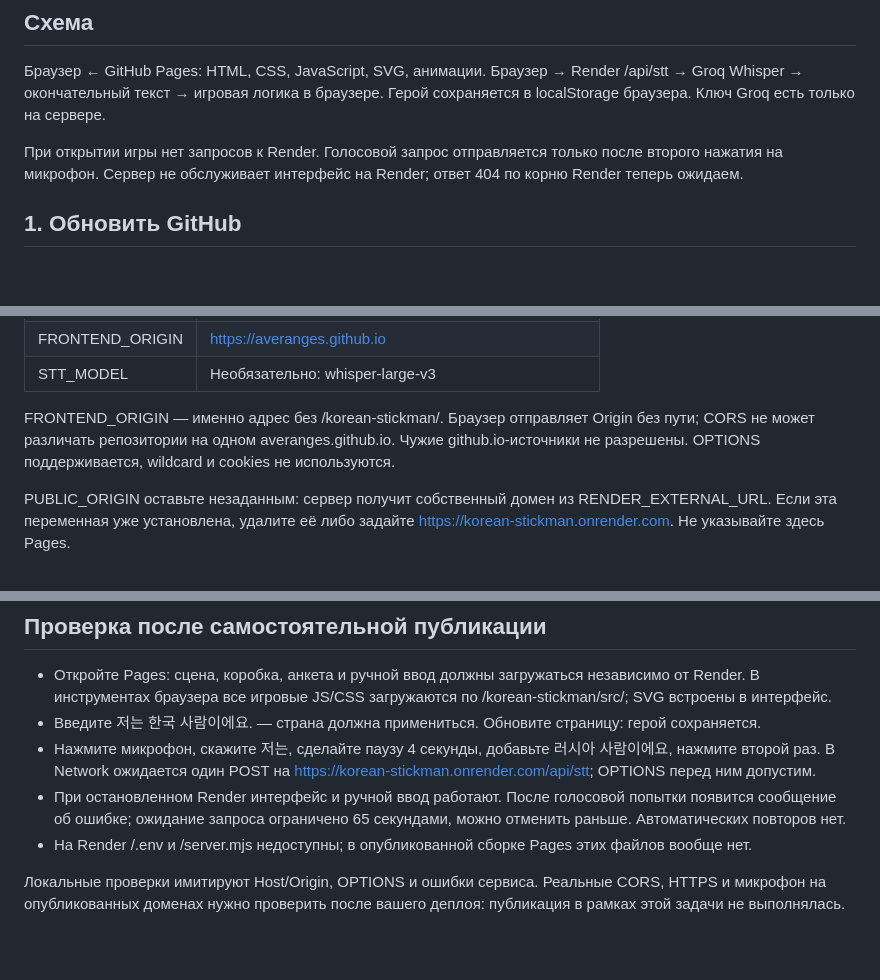
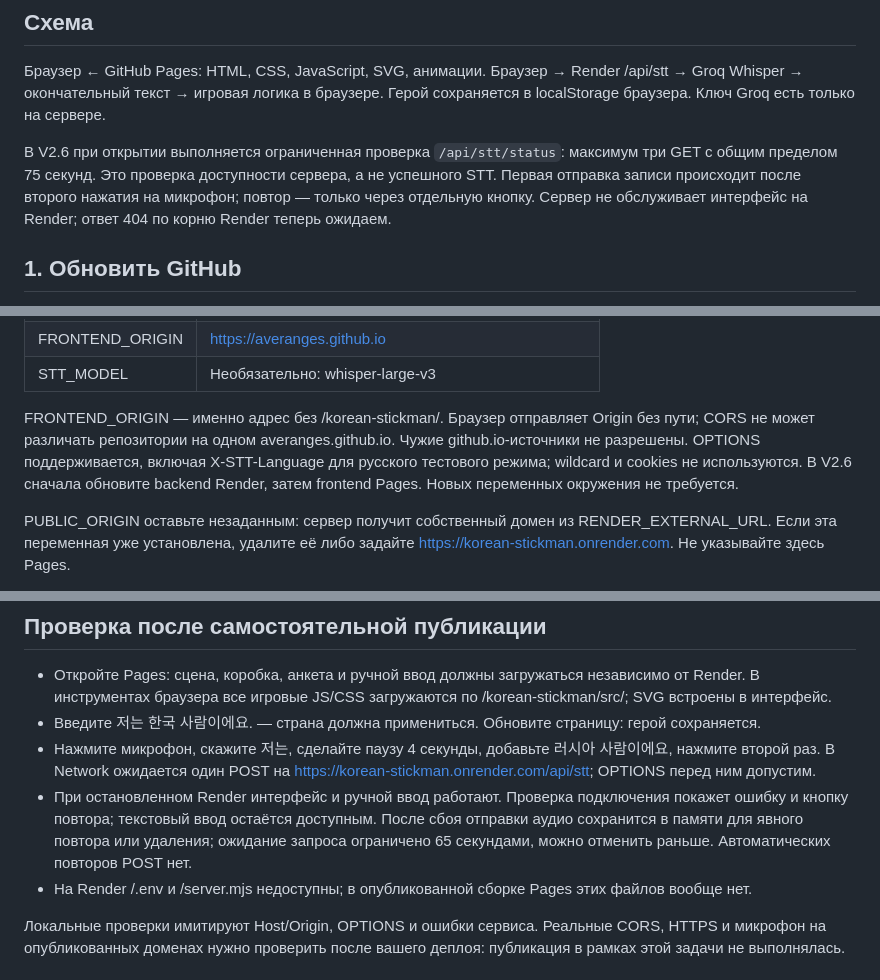
Before and after one commit to averanges/korean-stickman, a Markdown page: docs/RENDER.md, 3 parts joined by grey strips. Drawn GitHub-style; blank space fills up the shorter version.

```diff
--- a/docs/RENDER.md
+++ b/docs/RENDER.md
@@ -11,7 +11,7 @@
 Браузер → Render /api/stt → Groq Whisper → окончательный текст → игровая логика в браузере.
 Герой сохраняется в localStorage браузера. Ключ Groq есть только на сервере.
 
-При открытии игры нет запросов к Render. Голосовой запрос отправляется только после второго нажатия на микрофон. Сервер не обслуживает интерфейс на Render; ответ 404 по корню Render теперь ожидаем.
+В V2.6 при открытии выполняется ограниченная проверка `/api/stt/status`: максимум три GET с общим пределом 75 секунд. Это проверка доступности сервера, а не успешного STT. Первая отправка записи происходит после второго нажатия на микрофон; повтор — только через отдельную кнопку. Сервер не обслуживает интерфейс на Render; ответ 404 по корню Render теперь ожидаем.
 
 ## 1. Обновить GitHub
 
@@ -44,7 +44,7 @@
 | FRONTEND_ORIGIN | https://averanges.github.io |
 | STT_MODEL | Необязательно: whisper-large-v3 |
 
-FRONTEND_ORIGIN — именно адрес без /korean-stickman/. Браузер отправляет Origin без пути; CORS не может различать репозитории на одном averanges.github.io. Чужие github.io-источники не разрешены. OPTIONS поддерживается, wildcard и cookies не используются.
+FRONTEND_ORIGIN — именно адрес без /korean-stickman/. Браузер отправляет Origin без пути; CORS не может различать репозитории на одном averanges.github.io. Чужие github.io-источники не разрешены. OPTIONS поддерживается, включая X-STT-Language для русского тестового режима; wildcard и cookies не используются. В V2.6 сначала обновите backend Render, затем frontend Pages. Новых переменных окружения не требуется.
 
 PUBLIC_ORIGIN оставьте незаданным: сервер получит собственный домен из RENDER_EXTERNAL_URL. Если эта переменная уже установлена, удалите её либо задайте https://korean-stickman.onrender.com. Не указывайте здесь Pages.
 
@@ -70,7 +70,7 @@ GitHub Actions выполняет npm ci, npm test, npm run build:pages и пу
 - Откройте Pages: сцена, коробка, анкета и ручной ввод должны загружаться независимо от Render. В инструментах браузера все игровые JS/CSS загружаются по /korean-stickman/src/; SVG встроены в интерфейс.
 - Введите 저는 한국 사람이에요. — страна должна примениться. Обновите страницу: герой сохраняется.
 - Нажмите микрофон, скажите 저는, сделайте паузу 4 секунды, добавьте 러시아 사람이에요, нажмите второй раз. В Network ожидается один POST на https://korean-stickman.onrender.com/api/stt; OPTIONS перед ним допустим.
-- При остановленном Render интерфейс и ручной ввод работают. После голосовой попытки появится сообщение об ошибке; ожидание запроса ограничено 65 секундами, можно отменить раньше. Автоматических повторов нет.
+- При остановленном Render интерфейс и ручной ввод работают. Проверка подключения покажет ошибку и кнопку повтора; текстовый ввод остаётся доступным. После сбоя отправки аудио сохранится в памяти для явного повтора или удаления; ожидание запроса ограничено 65 секундами, можно отменить раньше. Автоматических повторов POST нет.
 - На Render /.env и /server.mjs недоступны; в опубликованной сборке Pages этих файлов вообще нет.
 
 Локальные проверки имитируют Host/Origin, OPTIONS и ошибки сервиса. Реальные CORS, HTTPS и микрофон на опубликованных доменах нужно проверить после вашего деплоя: публикация в рамках этой задачи не выполнялась.
```
Also changed, not shown: other parts of docs/RENDER.md (+1 -1 lines), README.md (+2 -2 lines), docs/V2.6.md (added, +89 -0 lines), docs/v26-ready-russian.png (added), docs/v26-server-error.png (added), 13 other files.
